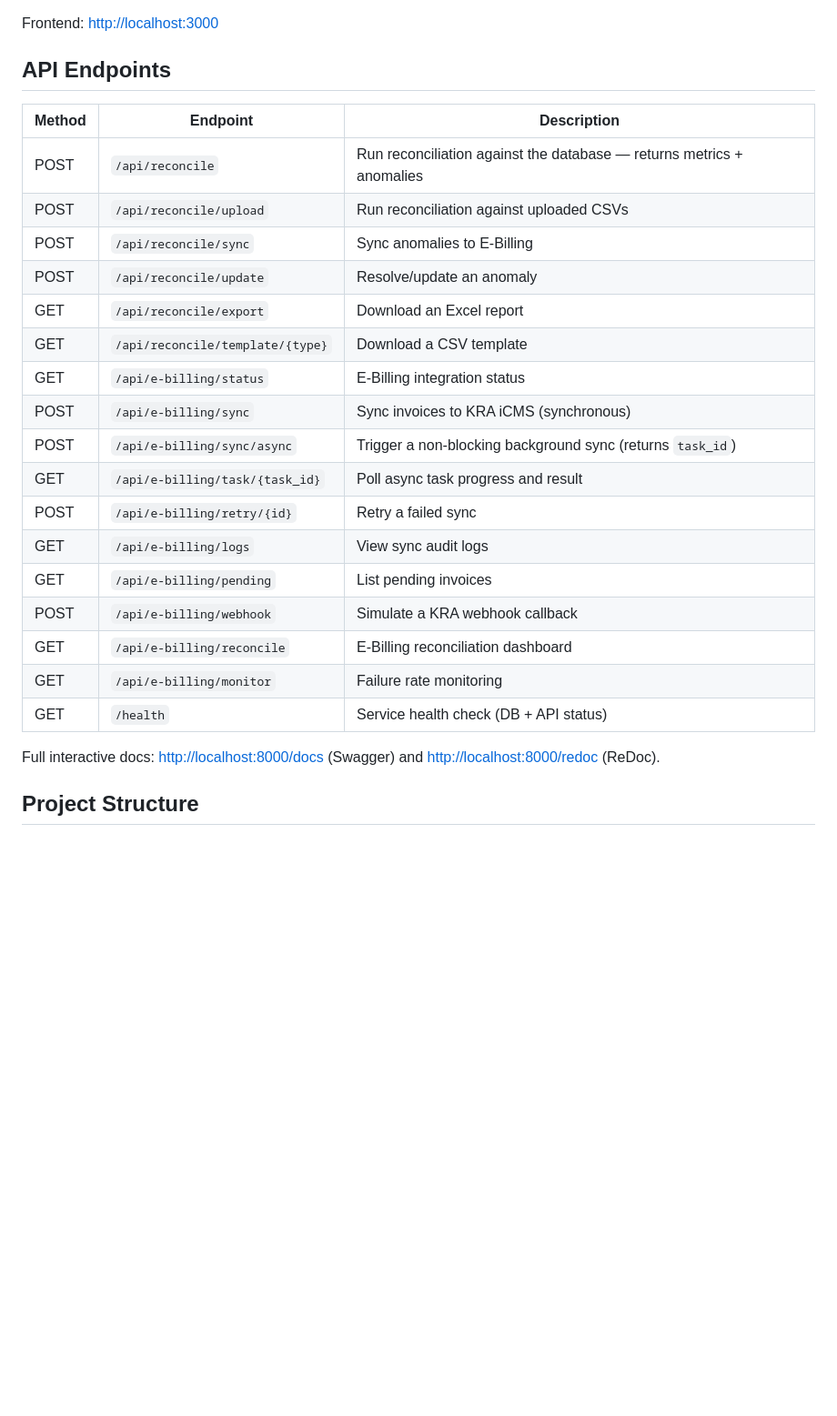
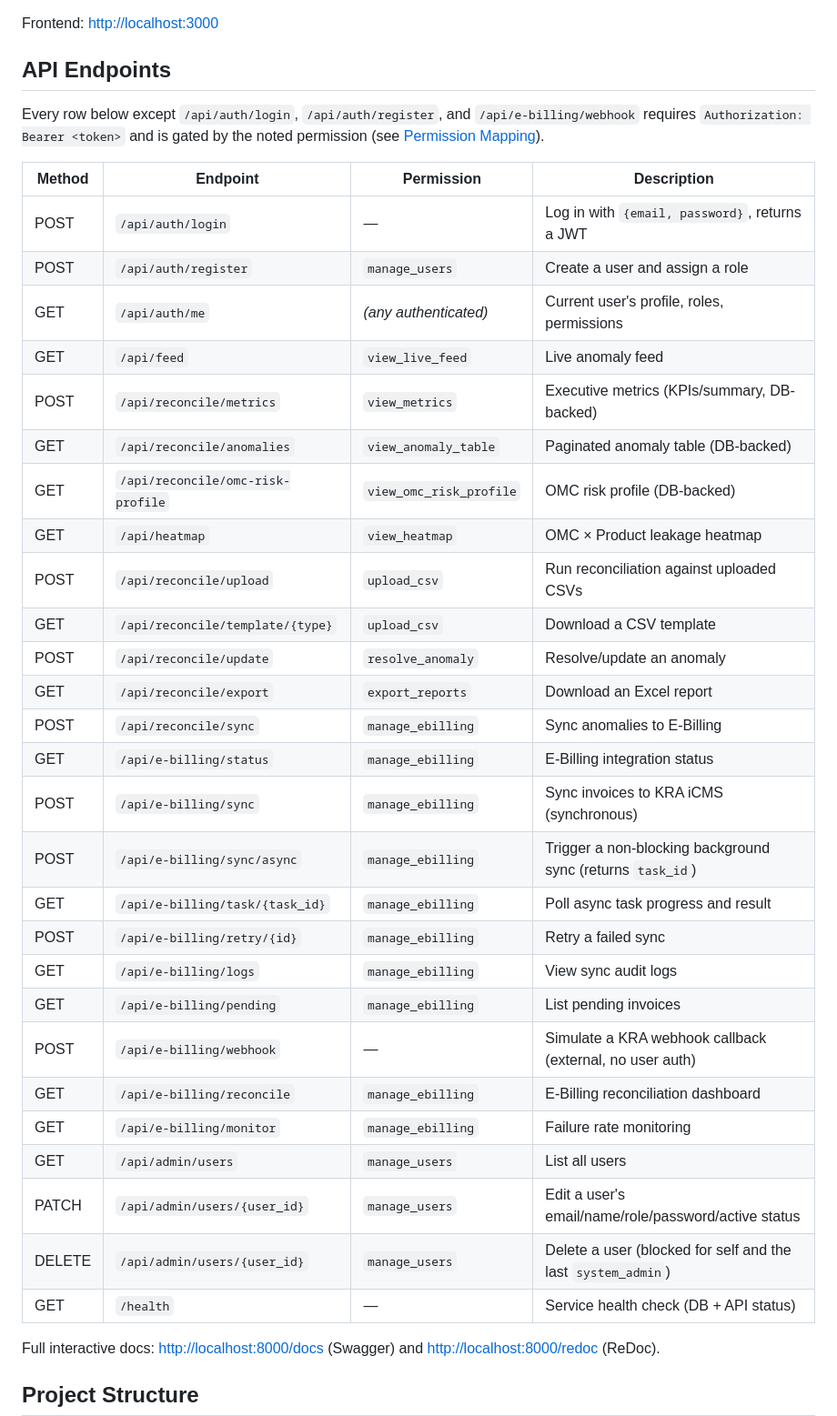
Before and after one commit to TristanBrian/revenue-assurance, a Markdown page: README.md, the part around one of its changes. Shown at 91% size. GitHub-like rendering; blank space fills up the shorter version.

```diff
--- a/README.md
+++ b/README.md
@@ -202,26 +195,37 @@ Frontend: [http://localhost:3000](http://localhost:3000)
 
 ## API Endpoints
 
+Every row below except `/api/auth/login`, `/api/auth/register`, and `/api/e-billing/webhook` requires `Authorization: Bearer <token>` and is gated by the noted permission (see [Permission Mapping](#permission-mapping)).
 
-| Method | Endpoint                         | Description                                                           |
-| ------ | -------------------------------- | --------------------------------------------------------------------- |
-| POST   | `/api/reconcile`                 | Run reconciliation against the database — returns metrics + anomalies |
-| POST   | `/api/reconcile/upload`          | Run reconciliation against uploaded CSVs                              |
-| POST   | `/api/reconcile/sync`            | Sync anomalies to E-Billing                                           |
-| POST   | `/api/reconcile/update`          | Resolve/update an anomaly                                             |
-| GET    | `/api/reconcile/export`          | Download an Excel report                                              |
-| GET    | `/api/reconcile/template/{type}` | Download a CSV template                                               |
-| GET    | `/api/e-billing/status`          | E-Billing integration status                                          |
-| POST   | `/api/e-billing/sync`            | Sync invoices to KRA iCMS (synchronous)                               |
-| POST   | `/api/e-billing/sync/async`      | Trigger a non-blocking background sync (returns `task_id`)            |
-| GET    | `/api/e-billing/task/{task_id}`  | Poll async task progress and result                                   |
-| POST   | `/api/e-billing/retry/{id}`      | Retry a failed sync                                                   |
-| GET    | `/api/e-billing/logs`            | View sync audit logs                                                  |
-| GET    | `/api/e-billing/pending`         | List pending invoices                                                 |
-| POST   | `/api/e-billing/webhook`         | Simulate a KRA webhook callback                                       |
-| GET    | `/api/e-billing/reconcile`       | E-Billing reconciliation dashboard                                    |
-| GET    | `/api/e-billing/monitor`         | Failure rate monitoring                                               |
-| GET    | `/health`                        | Service health check (DB + API status)                                |
+| Method | Endpoint                          | Permission               | Description                                                  |
+| ------ | ---------------------------------- | ------------------------- | -------------------------------------------------------------- |
+| POST   | `/api/auth/login`                 | —                          | Log in with `{email, password}`, returns a JWT                |
+| POST   | `/api/auth/register`              | `manage_users`             | Create a user and assign a role                                |
+| GET    | `/api/auth/me`                    | *(any authenticated)*      | Current user's profile, roles, permissions                     |
+| GET    | `/api/feed`                       | `view_live_feed`           | Live anomaly feed                                               |
+| POST   | `/api/reconcile/metrics`          | `view_metrics`             | Executive metrics (KPIs/summary, DB-backed)                     |
+| GET    | `/api/reconcile/anomalies`        | `view_anomaly_table`       | Paginated anomaly table (DB-backed)                             |
+| GET    | `/api/reconcile/omc-risk-profile` | `view_omc_risk_profile`    | OMC risk profile (DB-backed)                                    |
+| GET    | `/api/heatmap`                    | `view_heatmap`             | OMC × Product leakage heatmap                                   |
+| POST   | `/api/reconcile/upload`           | `upload_csv`                | Run reconciliation against uploaded CSVs                        |
+| GET    | `/api/reconcile/template/{type}`  | `upload_csv`                | Download a CSV template                                         |
+| POST   | `/api/reconcile/update`           | `resolve_anomaly`           | Resolve/update an anomaly                                       |
+| GET    | `/api/reconcile/export`           | `export_reports`            | Download an Excel report                                        |
+| POST   | `/api/reconcile/sync`             | `manage_ebilling`           | Sync anomalies to E-Billing                                     |
+| GET    | `/api/e-billing/status`           | `manage_ebilling`           | E-Billing integration status                                    |
+| POST   | `/api/e-billing/sync`             | `manage_ebilling`           | Sync invoices to KRA iCMS (synchronous)                         |
+| POST   | `/api/e-billing/sync/async`       | `manage_ebilling`           | Trigger a non-blocking background sync (returns `task_id`)      |
+| GET    | `/api/e-billing/task/{task_id}`   | `manage_ebilling`           | Poll async task progress and result                             |
+| POST   | `/api/e-billing/retry/{id}`       | `manage_ebilling`           | Retry a failed sync                                              |
+| GET    | `/api/e-billing/logs`             | `manage_ebilling`           | View sync audit logs                                             |
+| GET    | `/api/e-billing/pending`          | `manage_ebilling`           | List pending invoices                                            |
+| POST   | `/api/e-billing/webhook`          | —                           | Simulate a KRA webhook callback (external, no user auth)        |
+| GET    | `/api/e-billing/reconcile`        | `manage_ebilling`           | E-Billing reconciliation dashboard                               |
+| GET    | `/api/e-billing/monitor`          | `manage_ebilling`           | Failure rate monitoring                                          |
+| GET    | `/api/admin/users`                | `manage_users`              | List all users                                                    |
+| PATCH  | `/api/admin/users/{user_id}`      | `manage_users`              | Edit a user's email/name/role/password/active status              |
+| DELETE | `/api/admin/users/{user_id}`      | `manage_users`              | Delete a user (blocked for self and the last `system_admin`)     |
+| GET    | `/health`                         | —                           | Service health check (DB + API status)                            |
 
 
 Full interactive docs: [http://localhost:8000/docs](http://localhost:8000/docs) (Swagger) and [http://localhost:8000/redoc](http://localhost:8000/redoc) (ReDoc).
```
Also changed, not shown: other parts of README.md (+38 -42 lines).
